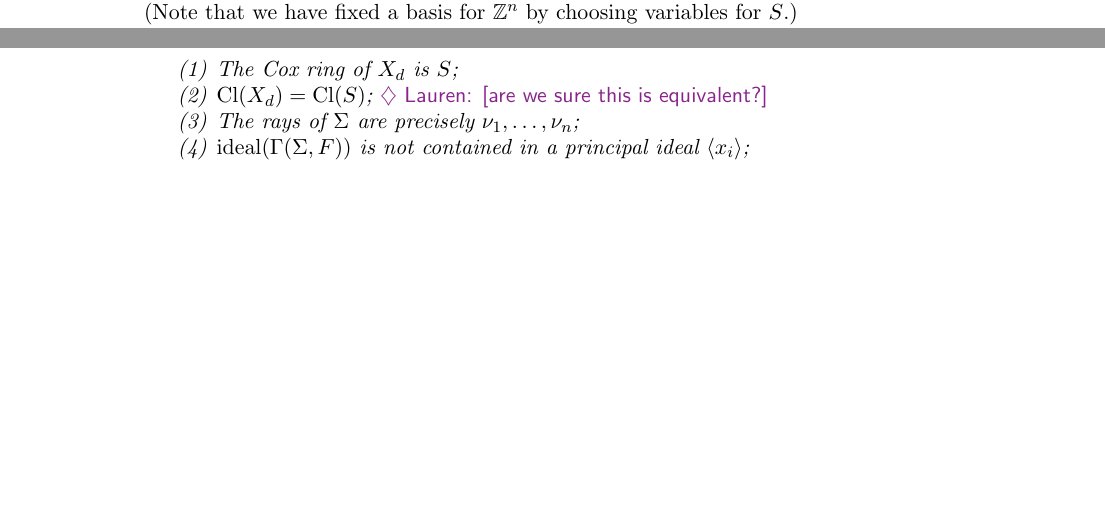
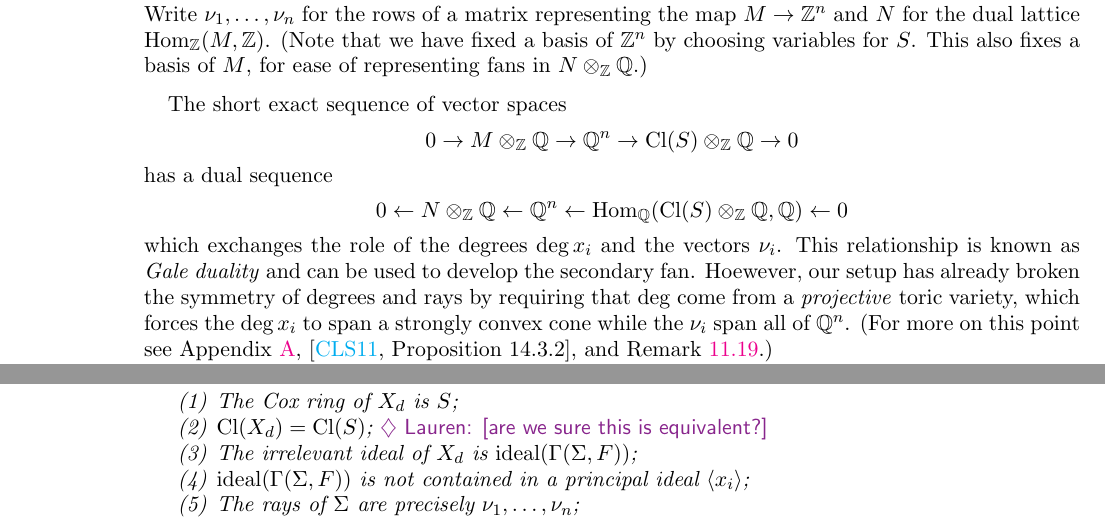
Before and after one commit to jkyang92/AG_Notes, a LaTeX paper (Notes.tex, which reads sections/sections-11.tex): two parts of pages 34 and 39 of 76 before the commit and two parts of pages 33 and 39 of 77 after it, joined at a grey line, cut at the place of the change, the shorter picture padded with empty space. Compiled offline with pdfLaTeX.

Commit message:
Gale duality in sec 11

```diff
--- a/sections/sections-11.tex
+++ b/sections/sections-11.tex
@@ -18 +20,10 @@ Write $M$ for the kernel of $\deg$, a lattice in $\ZZ^n$, and $G$ for the algebr
+    0\to M\to\ZZ^n\to\Cl(S)\to 0.
+  \end{align}
+  Write $\nu_1,\ldots,\nu_n$ for the rows of a matrix representing the map $M\to\ZZ^n$ and $N$ for the dual lattice $\Hom_\ZZ(M,\ZZ)$.  (Note that we have fixed a basis of $\ZZ^n$ by choosing variables for $S$.  This also fixes a basis of $M$, for ease of representing fans in $N\otimes_\ZZ\QQ$.)
+\end{notation}
 
+The short exact sequence of vector spaces
+\[0\to M\otimes_\ZZ\QQ\to\QQ^n\to\Cl(S)\otimes_\ZZ\QQ\to 0\]
+has a dual sequence
+\[0\gets N\otimes_\ZZ\QQ\gets\QQ^n\gets\Hom_\QQ(\Cl(S)\otimes_\ZZ\QQ,\QQ)\gets 0\]
+which exchanges the role of the degrees $\deg x_i$ and the vectors $\nu_i$.  This relationship is known as \emph{Gale duality} and can be used to develop the secondary fan.  Hoewever, our setup has already broken the symmetry of degrees and rays by requiring that $\deg$ come from a \emph{projective} toric variety, which forces the $\deg x_i$ to span a strongly convex cone while the $\nu_i$ span all of $\QQ^n$.  (For more on this point see Appendix~\ref{sec:good-gradings}, \cite[Proposition~14.3.2]{CLS}, and Remark~\ref{rem:triangulations}.)
@@ -103,7 +107,7 @@ A reader primarily concerned with computation could start with Section~\ref{sec:
 
 \subsection{GIT quotients}\label{sec:variation-of-GIT}
 The sequence \eqref{eq:M-SES} induces maps of algebraic groups
-\[0\gets \Spec k[M]\gets (k^*)^n\gets G\gets 0.\]  The group $(k^*)^n$ acts on the affine space $\Spec S$ by componentwise multiplication so $G$ does as well.  (Note that we have fixed a basis for $\ZZ^n$ by choosing variables for $S$.)
+\[0\gets \Spec k[M]\gets (k^*)^n\gets G\gets 0.\]  The group $(k^*)^n$ acts on the affine space $\Spec S$ by componentwise multiplication so $G$ does as well.
 
 We will consider the quotient of $\Spec S$ by the action of $G$, which depends on a choice of linearized line bundle on $\Spec S$.  We briefly recall some relevant terminology from geometric invariant theory (GIT).  The case of torus actions on affine spaces is much simpler than the general theory.  \lauren{give citation for additional reading}
 
@@ -341,10 +349,12 @@ Similarly, the Cox ring of such an $X_d$ is not actually $S$, as a polynomial ri
 \begin{lemma}\label{lem:mov-equiv}
   The following are equivalent for $d$ in the interior of a chamber $\Gamma(\Sigma,F)$ of the secondary fan:
   \begin{enumerate}
-    \item The Cox ring of $X_d$ is $S$;
-    \item $\Cl(X_d)=\Cl(S)$; \lauren{are we sure this is equivalent?}
+    \item  The Cox ring of $X_d$ is $S$;
+    \item  $\Cl(X_d)=\Cl(S)$; \lauren{are we sure this is equivalent?}
+    \item  The irrelevant ideal of $X_d$ is $\idealof(\Gamma(\Sigma,F))$;
+    \item  $\idealof(\Gamma(\Sigma,F))$ is not contained in a principal ideal $\langle x_i\rangle$;
     \item  The rays of $\Sigma$ are precisely $\nu_1, \dots, \nu_n$;
-    \item  $\idealof(\Gamma(\Sigma,F))$ is not contained in a principal ideal $\langle x_i\rangle$;
+
     \item  $F=\varnothing$; and
     \item  $d$ is in the moving cone of $X_d$.
   \end{enumerate}
```
Also changed, not shown: sections/appendix.tex (+1 -1 lines), sections/sections-11.tex (19 more changed lines).
